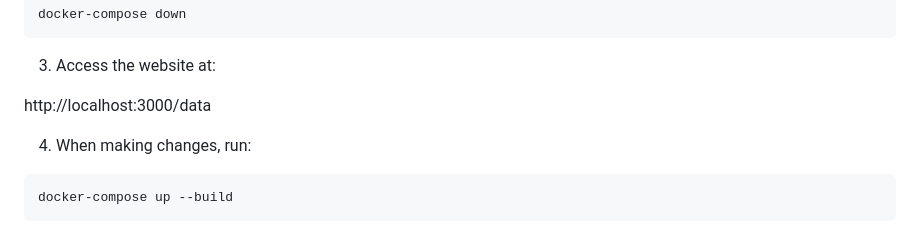
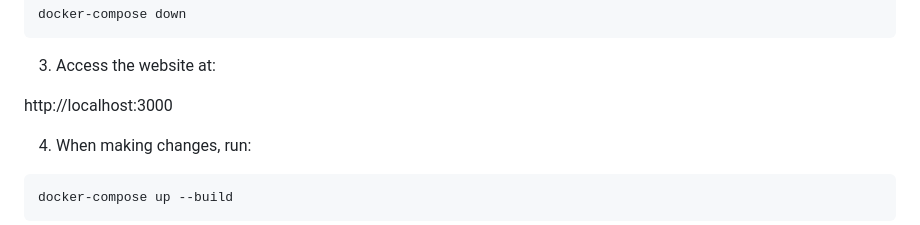
Before and after one commit to ricardocarva/TrendCrash, a Markdown page: README.md, the part around the change. GitHub-like rendering.

```diff
--- a/README.md
+++ b/README.md
@@ -71,7 +71,7 @@ docker-compose down
 
 3. Access the website at:
 
-http://localhost:3000/data
+http://localhost:3000
 
 4. When making changes, run:
 
```
